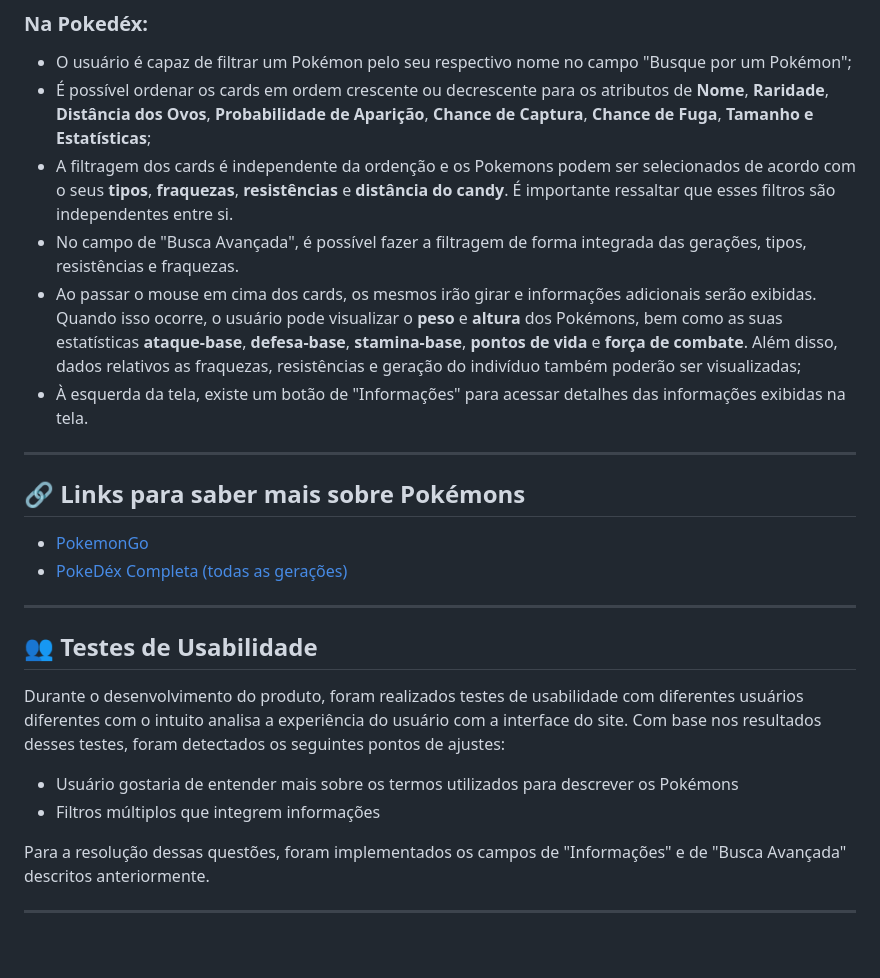
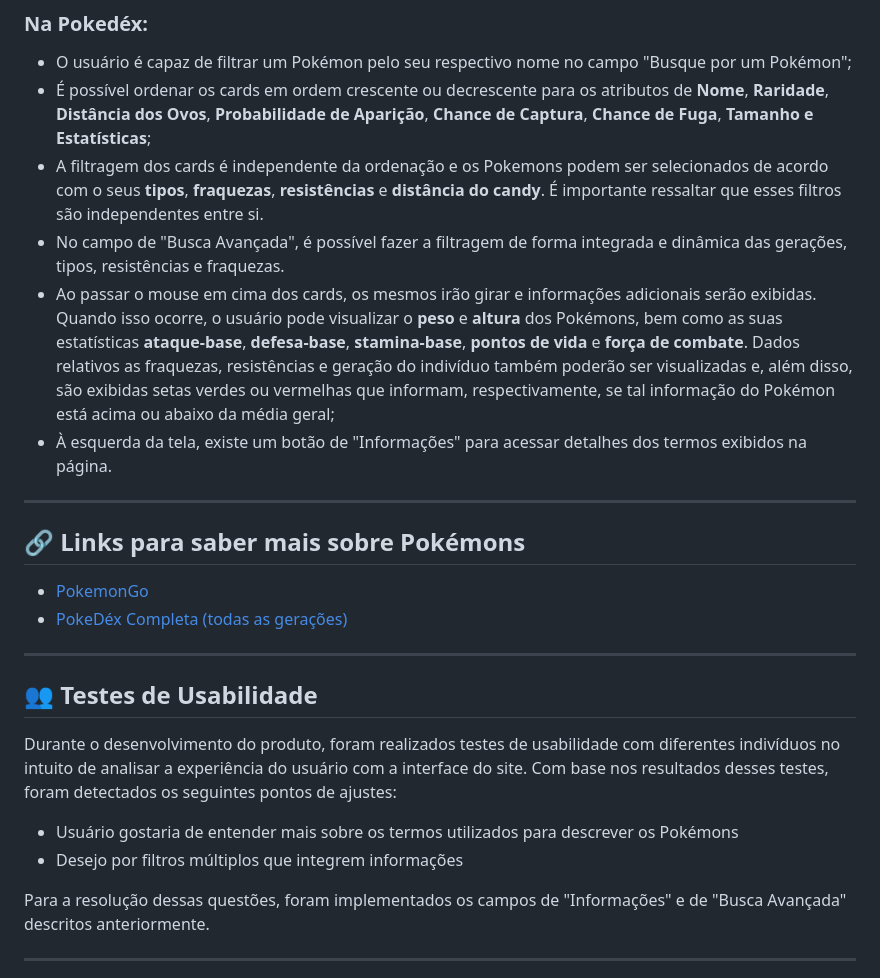
Before and after one commit to patriciabarnabe/PokeLovers, a Markdown page: README.md, the part around the change printed below. Rendered like a GitHub page; blank space fills up the shorter version.

```diff
--- a/README.md
+++ b/README.md
@@ -58,10 +58,10 @@ Por fim, desejamos que nosso produto proporcione uma incrível experiência dent
 ### Na Pokedéx:
 - O usuário é capaz de filtrar um Pokémon pelo seu respectivo nome no campo "Busque por um Pokémon";
 - É possível ordenar os cards em ordem crescente ou decrescente para os atributos de **Nome**, **Raridade**, **Distância dos Ovos**, **Probabilidade de Aparição**, **Chance de Captura**, **Chance de Fuga**,  **Tamanho e Estatísticas**;
-- A filtragem dos cards é independente da ordenção e os Pokemons podem ser selecionados de acordo com o seus **tipos**, **fraquezas**, **resistências** e **distância do candy**. É importante ressaltar que esses filtros são independentes entre si.
-- No campo de "Busca Avançada", é possível fazer a filtragem de forma integrada das gerações, tipos, resistências e fraquezas.
-- Ao passar o mouse em cima dos cards, os mesmos irão girar e informações adicionais serão exibidas. Quando isso ocorre, o usuário pode visualizar o **peso** e **altura** dos Pokémons, bem como as suas estatísticas **ataque-base**, **defesa-base**, **stamina-base**, **pontos de vida** e **força de combate**. Além disso, dados relativos as fraquezas, resistências e geração do indivíduo também poderão ser visualizadas;
-- À esquerda da tela, existe um botão de "Informações" para acessar detalhes das informações exibidas na tela.
+- A filtragem dos cards é independente da ordenação e os Pokemons podem ser selecionados de acordo com o seus **tipos**, **fraquezas**, **resistências** e **distância do candy**. É importante ressaltar que esses filtros são independentes entre si.
+- No campo de "Busca Avançada", é possível fazer a filtragem de forma integrada e dinâmica das gerações, tipos, resistências e fraquezas.
+- Ao passar o mouse em cima dos cards, os mesmos irão girar e informações adicionais serão exibidas. Quando isso ocorre, o usuário pode visualizar o **peso** e **altura** dos Pokémons, bem como as suas estatísticas **ataque-base**, **defesa-base**, **stamina-base**, **pontos de vida** e **força de combate**. Dados relativos as fraquezas, resistências e geração do indivíduo também poderão ser visualizadas e, além disso, são exibidas setas verdes ou vermelhas que informam, respectivamente, se tal informação do Pokémon está acima ou abaixo da média geral;
+- À esquerda da tela, existe um botão de "Informações" para acessar detalhes dos termos exibidos na página.
 
 ---
 ## :link: Links para saber mais sobre Pokémons
@@ -70,10 +70,10 @@ Por fim, desejamos que nosso produto proporcione uma incrível experiência dent
 
 ---
 ## :busts_in_silhouette: Testes de Usabilidade
-Durante o desenvolvimento do produto, foram realizados testes de usabilidade com diferentes usuários diferentes com o intuito analisa a experiência do usuário com a interface do site. Com base nos resultados desses testes, foram detectados os seguintes pontos de ajustes:
+Durante o desenvolvimento do produto, foram realizados testes de usabilidade com diferentes indivíduos no intuito de analisar a experiência do usuário com a interface do site. Com base nos resultados desses testes, foram detectados os seguintes pontos de ajustes:
 
 - Usuário gostaria de entender mais sobre os termos utilizados para descrever os Pokémons
-- Filtros múltiplos que integrem informações
+- Desejo por filtros múltiplos que integrem informações
 
 Para a resolução dessas questões, foram implementados os campos de "Informações" e de "Busca Avançada" descritos anteriormente.
 
```
Also changed, not shown: other parts of README.md (+2 -2 lines), src/images/historias-usuario-3.png.
